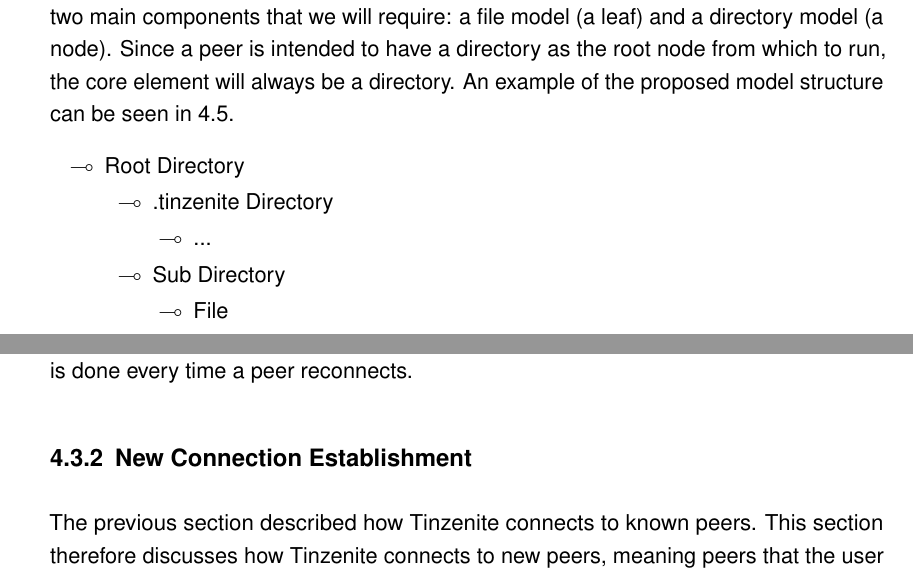
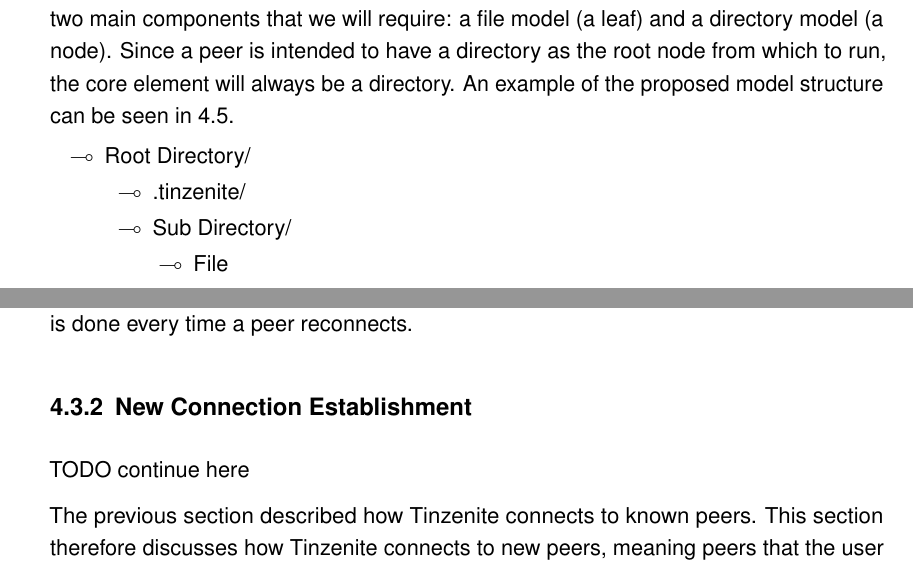
Before and after one commit to xamino/master_thesis, a LaTeX thesis (main.tex, which reads text/architecture.tex): two parts of pages 36 and 40 of 80, joined at a grey line, cut so that both start at the same text. Compiled offline with pdfLaTeX.

Commit message:
small stuff

```diff
--- a/text/architecture.tex
+++ b/text/architecture.tex
@@ -190,13 +190,10 @@ An example of the proposed model structure can be seen in~\ref{list:model}.
 
 \begin{figure}[htp]
 \begin{modellist}
-\item Root Directory
+\item Root Directory/
     \begin{modellist}
-        \item .tinzenite Directory
-            \begin{modellist}
-                \item ...
-            \end{modellist}
-        \item Sub Directory
+        \item .tinzenite/
+        \item Sub Directory/
             \begin{modellist}
                 \item File
                 \item File
@@ -365,6 +362,9 @@ Furthermore if something interrupts the establishment of a connection, both peer
 Establishing a connection is done every time a peer reconnects.
 
 \subsection{New Connection Establishment}
+
+%TODO continue here
+TODO continue here
 
 The previous section described how Tinzenite connects to known peers.
 This section therefore discusses how Tinzenite connects to new peers, meaning peers that the user adds to the network.
```
